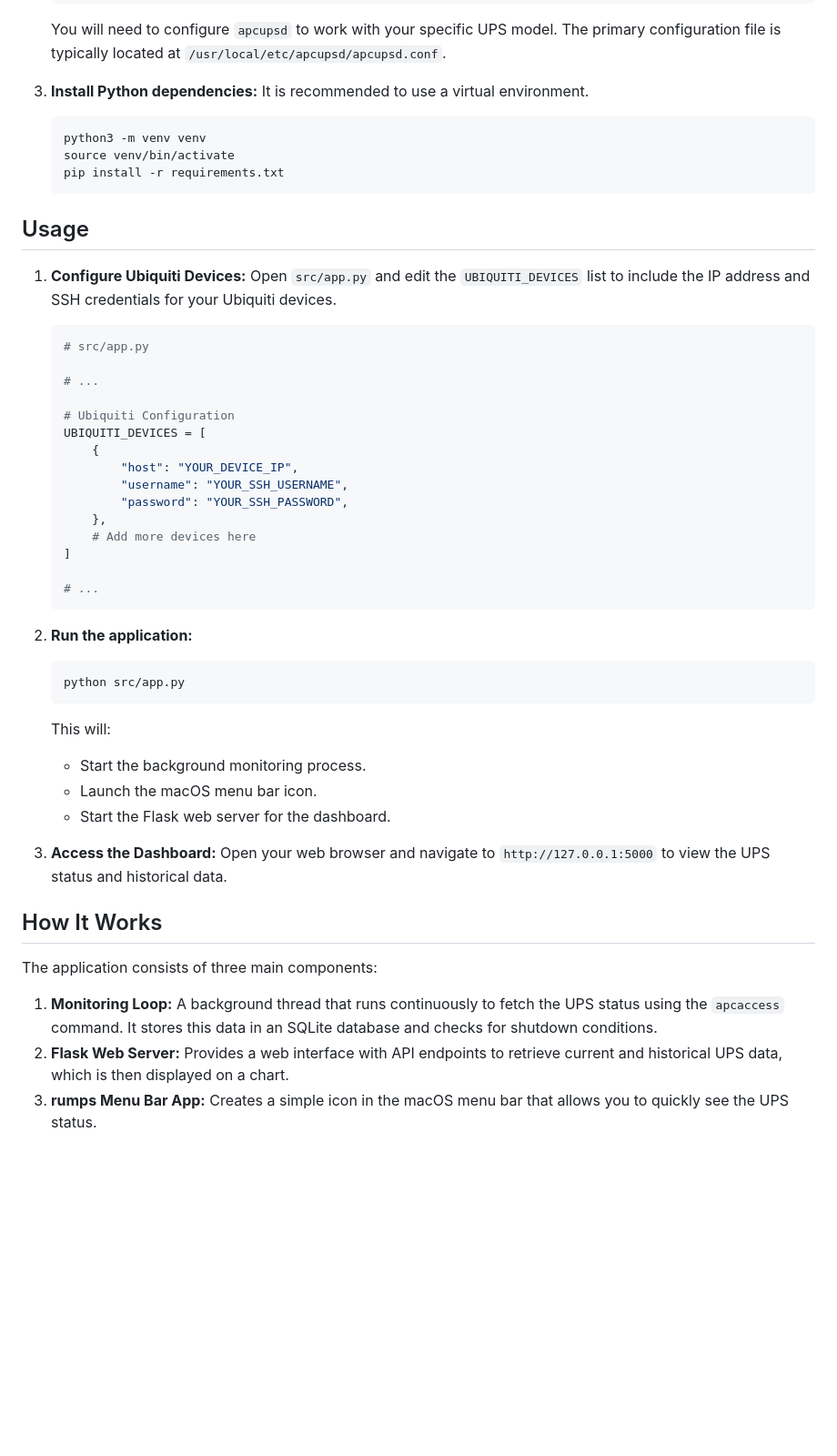
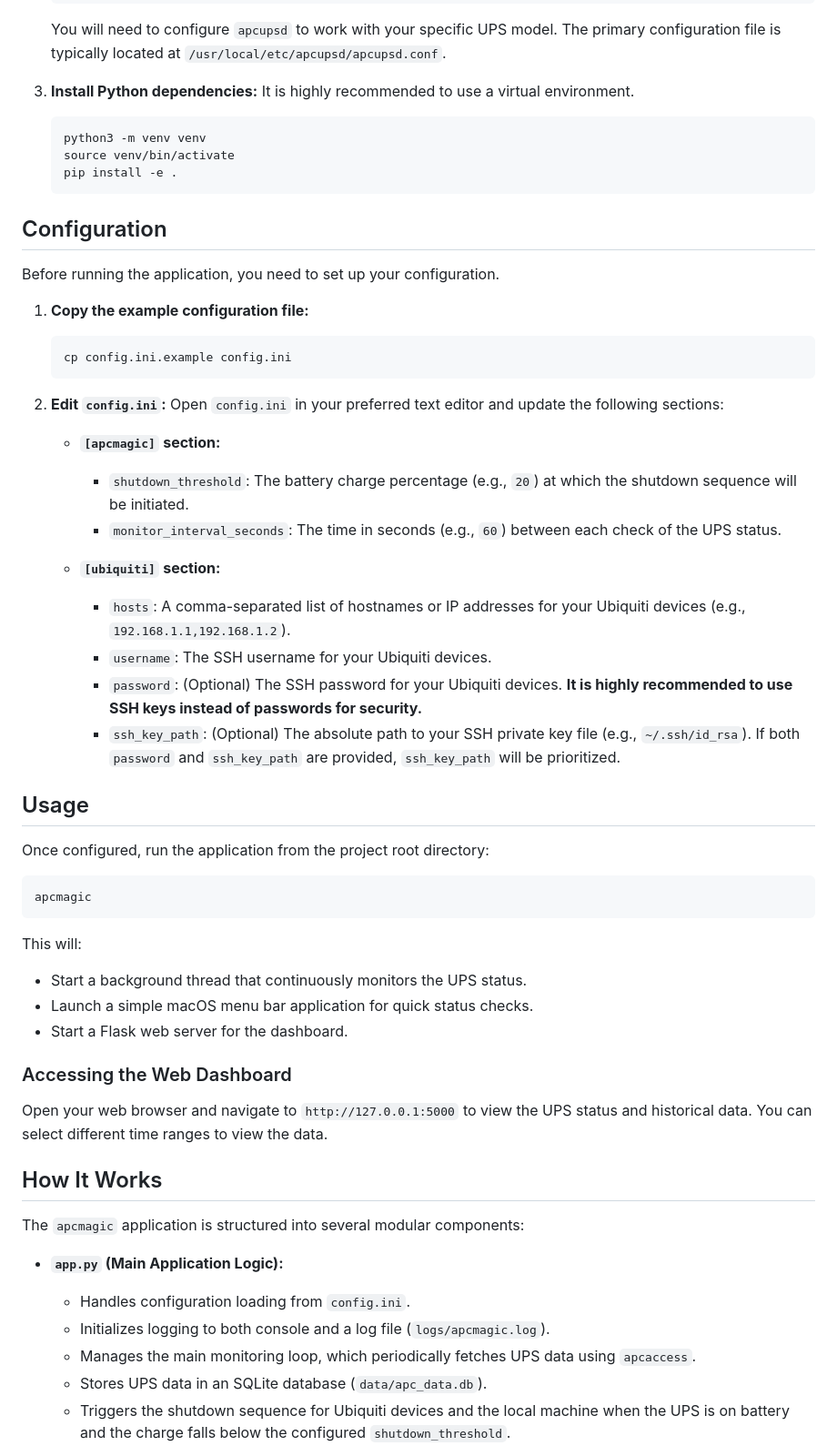
Before and after one commit to ahoy-cmyk/apcmagic, a Markdown page: README.md, the part around the change printed below. Shown: that part at 91% size. Rendered like a GitHub page; blank space fills up the shorter version.

Commit message:
docs: Update README with SSH key auth and comprehensive details

````diff
--- a/README.md
+++ b/README.md
@@ -28,54 +29,60 @@ A Python application for monitoring an APC Back-UPS Pro BR1500MS2 via USB, with
     You will need to configure `apcupsd` to work with your specific UPS model. The primary configuration file is typically located at `/usr/local/etc/apcupsd/apcupsd.conf`.
 
 3.  **Install Python dependencies:**
-    It is recommended to use a virtual environment.
+    It is highly recommended to use a virtual environment.
     ```bash
     python3 -m venv venv
     source venv/bin/activate
-    pip install -r requirements.txt
+    pip install -e .
     ```
+
+## Configuration
+
+Before running the application, you need to set up your configuration.
+
+1.  **Copy the example configuration file:**
+    ```bash
+    cp config.ini.example config.ini
+    ```
+
+2.  **Edit `config.ini`:**
+    Open `config.ini` in your preferred text editor and update the following sections:
+
+    *   **`[apcmagic]` section:**
+        *   `shutdown_threshold`: The battery charge percentage (e.g., `20`) at which the shutdown sequence will be initiated.
+        *   `monitor_interval_seconds`: The time in seconds (e.g., `60`) between each check of the UPS status.
+
+    *   **`[ubiquiti]` section:**
+        *   `hosts`: A comma-separated list of hostnames or IP addresses for your Ubiquiti devices (e.g., `192.168.1.1,192.168.1.2`).
+        *   `username`: The SSH username for your Ubiquiti devices.
+        *   `password`: (Optional) The SSH password for your Ubiquiti devices. **It is highly recommended to use SSH keys instead of passwords for security.**
+        *   `ssh_key_path`: (Optional) The absolute path to your SSH private key file (e.g., `~/.ssh/id_rsa`). If both `password` and `ssh_key_path` are provided, `ssh_key_path` will be prioritized.
 
 ## Usage
 
-1.  **Configure Ubiquiti Devices:**
-    Open `src/app.py` and edit the `UBIQUITI_DEVICES` list to include the IP address and SSH credentials for your Ubiquiti devices.
+Once configured, run the application from the project root directory:
 
-    ```python
-    # src/app.py
+```bash
+apcmagic
+```
 
-    # ...
+This will:
+*   Start a background thread that continuously monitors the UPS status.
+*   Launch a simple macOS menu bar application for quick status checks.
+*   Start a Flask web server for the dashboard.
 
-    # Ubiquiti Configuration
-    UBIQUITI_DEVICES = [
-        {
-            "host": "YOUR_DEVICE_IP",
-            "username": "YOUR_SSH_USERNAME",
-            "password": "YOUR_SSH_PASSWORD",
-        },
-        # Add more devices here
-    ]
+### Accessing the Web Dashboard
 
-    # ...
-    ```
-
-2.  **Run the application:**
-    ```bash
-    python src/app.py
-    ```
-
-    This will:
-    *   Start the background monitoring process.
-    *   Launch the macOS menu bar icon.
-    *   Start the Flask web server for the dashboard.
-
-3.  **Access the Dashboard:**
-    Open your web browser and navigate to `http://127.0.0.1:5000` to view the UPS status and historical data.
+Open your web browser and navigate to `http://127.0.0.1:5000` to view the UPS status and historical data. You can select different time ranges to view the data.
 
 ## How It Works
 
-The application consists of three main components:
+The `apcmagic` application is structured into several modular components:
 
-1.  **Monitoring Loop:** A background thread that runs continuously to fetch the UPS status using the `apcaccess` command. It stores this data in an SQLite database and checks for shutdown conditions.
-2.  **Flask Web Server:** Provides a web interface with API endpoints to retrieve current and historical UPS data, which is then displayed on a chart.
-3.  **rumps Menu Bar App:** Creates a simple icon in the macOS menu bar that allows you to quickly see the UPS status.
+*   **`app.py` (Main Application Logic):**
+    *   Handles configuration loading from `config.ini`.
+    *   Initializes logging to both console and a log file (`logs/apcmagic.log`).
+    *   Manages the main monitoring loop, which periodically fetches UPS data using `apcaccess`.
+    *   Stores UPS data in an SQLite database (`data/apc_data.db`).
+    *   Triggers the shutdown sequence for Ubiquiti devices and the local machine when the UPS is on battery and the charge falls below the configured `shutdown_threshold`.
 
````
Also changed, not shown: other parts of README.md (+50 -4 lines).
